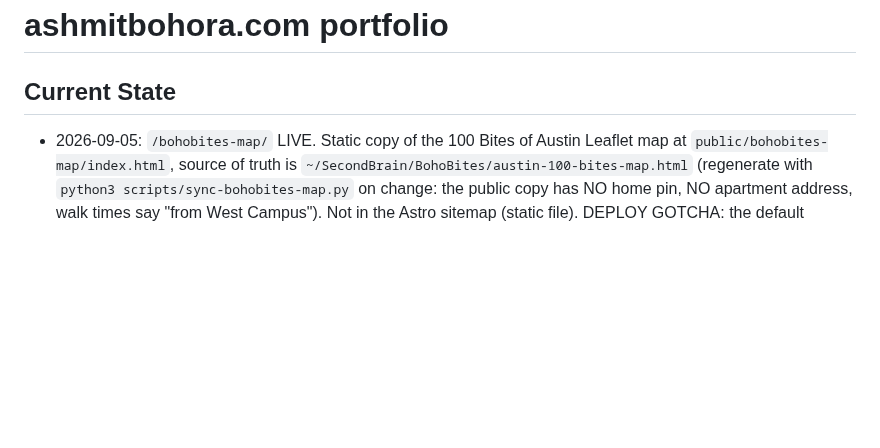
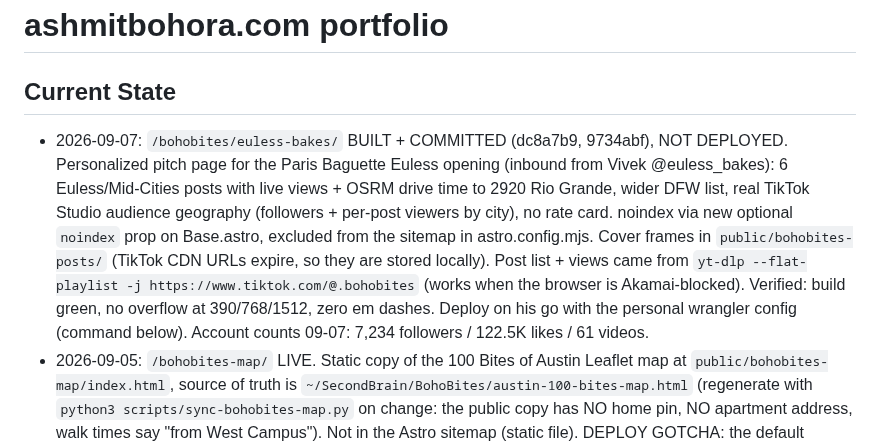
Before and after one commit to ashmitbohora/portfolio, a Markdown page: CLAUDE.md, the part around the change. GitHub-like rendering; blank space fills up the shorter version.

Commit message:
CLAUDE.md: record /bohobites/euless-bakes build state
Co-Authored-By: Claude Fable 5.1 <noreply@anthropic.com>
Claude-Session: https://claude.ai/code/session_01R71qsmfmaU6eDG5yLoFpxS

```diff
--- a/CLAUDE.md
+++ b/CLAUDE.md
@@ -1,6 +1,15 @@
 # ashmitbohora.com portfolio
 
 ## Current State
+- 2026-09-07: `/bohobites/euless-bakes/` BUILT + COMMITTED (dc8a7b9, 9734abf), NOT DEPLOYED. Personalized
+  pitch page for the Paris Baguette Euless opening (inbound from Vivek @euless_bakes): 6 Euless/Mid-Cities
+  posts with live views + OSRM drive time to 2920 Rio Grande, wider DFW list, real TikTok Studio audience
+  geography (followers + per-post viewers by city), no rate card. noindex via new optional `noindex` prop on
+  Base.astro, excluded from the sitemap in astro.config.mjs. Cover frames in `public/bohobites-posts/`
+  (TikTok CDN URLs expire, so they are stored locally). Post list + views came from
+  `yt-dlp --flat-playlist -j https://www.tiktok.com/@.bohobites` (works when the browser is Akamai-blocked).
+  Verified: build green, no overflow at 390/768/1512, zero em dashes. Deploy on his go with the personal
+  wrangler config (command below). Account counts 09-07: 7,234 followers / 122.5K likes / 61 videos.
 - 2026-09-05: `/bohobites-map/` LIVE. Static copy of the 100 Bites of Austin Leaflet map at
   `public/bohobites-map/index.html`, source of truth is `~/SecondBrain/BohoBites/austin-100-bites-map.html`
   (regenerate with `python3 scripts/sync-bohobites-map.py` on change: the public copy has NO home pin, NO apartment address, walk times say
```
